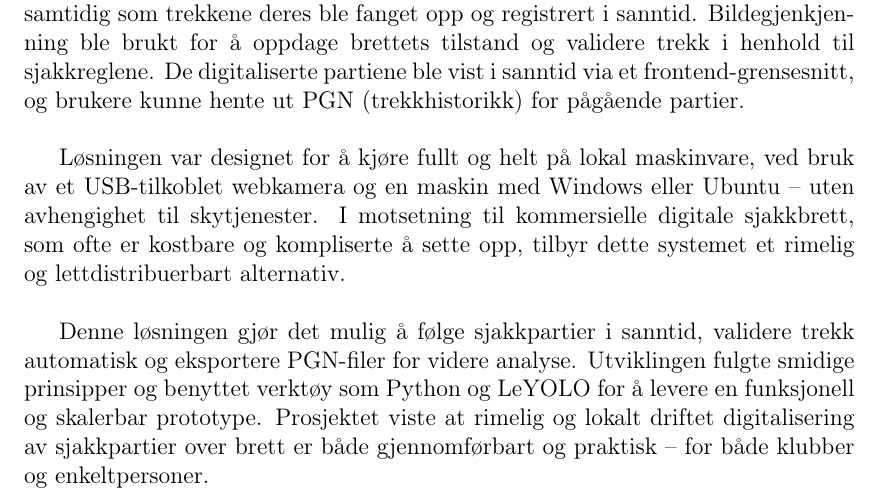
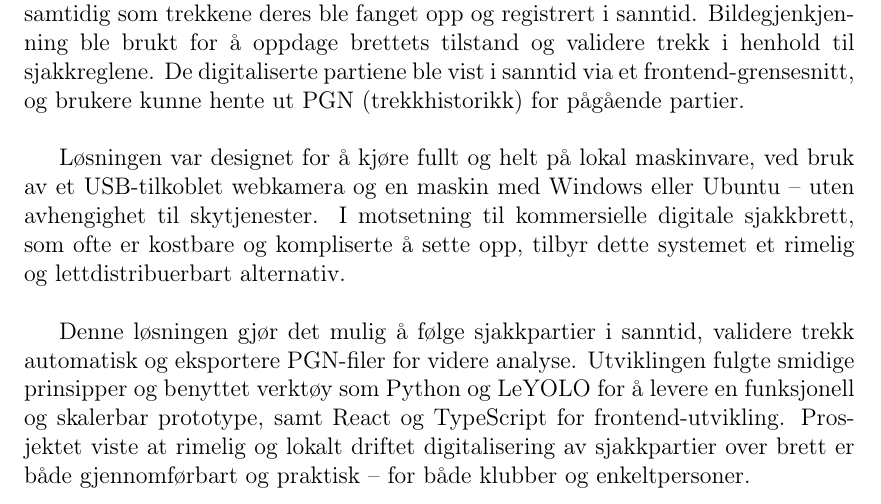
Before and after one commit to bachelor-gruppe-04/documentation, a LaTeX thesis (main.tex, which reads chapters/01-abstract.tex): part of page 3 of 90, cut so that both start at the same text. Compiled offline with pdfLaTeX; TikZ figures are drawn from their code, not taken from saved files.

Commit message:
Updates from Overleaf

```diff
--- a/chapters/01-abstract.tex
+++ b/chapters/01-abstract.tex
@@ -5,7 +5,7 @@ Dette prosjektet, gjennomført i samarbeid med \textbf{Aalesunds Schaklag}, hadd
 
 Løsningen var designet for å kjøre fullt og helt på lokal maskinvare, ved bruk av et USB-tilkoblet webkamera og en maskin med Windows eller Ubuntu – uten avhengighet til skytjenester. I motsetning til kommersielle digitale sjakkbrett, som ofte er kostbare og kompliserte å sette opp, tilbyr dette systemet et rimelig og lettdistribuerbart alternativ. \\
 
-Denne løsningen gjør det mulig å følge sjakkpartier i sanntid, validere trekk automatisk og eksportere PGN-filer for videre analyse. Utviklingen fulgte smidige prinsipper og benyttet verktøy som Python og LeYOLO for å levere en funksjonell og skalerbar prototype. Prosjektet viste at rimelig og lokalt driftet digitalisering av sjakkpartier over brett er både gjennomførbart og praktisk – for både klubber og enkeltpersoner.
+Denne løsningen gjør det mulig å følge sjakkpartier i sanntid, validere trekk automatisk og eksportere PGN-filer for videre analyse. Utviklingen fulgte smidige prinsipper og benyttet verktøy som Python og LeYOLO for å levere en funksjonell og skalerbar prototype, samt React og TypeScript for frontend-utvikling. Prosjektet viste at rimelig og lokalt driftet digitalisering av sjakkpartier over brett er både gjennomførbart og praktisk – for både klubber og enkeltpersoner.
 
 \newpage
 
```
Also changed, not shown: chapters/01-abstract.tex (2 more changed lines).
